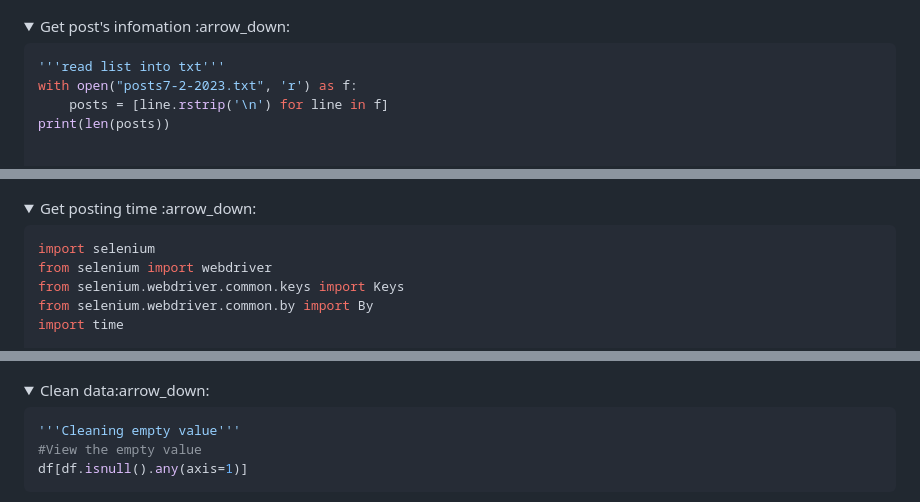
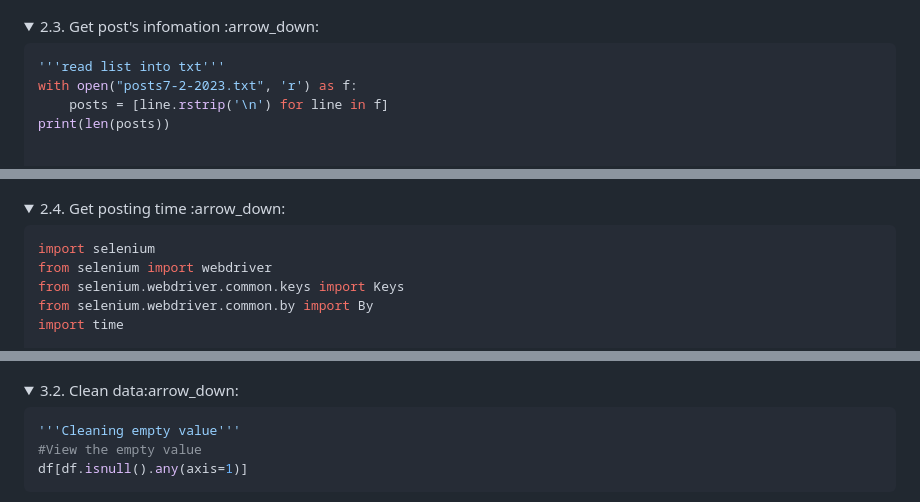
Before and after one commit to Cong-hau/analyze-old-car-selling-posts, a Markdown page: README.md, 3 parts joined by grey strips. GitHub-like rendering; folded sections open.

````diff
--- a/README.md
+++ b/README.md
@@ -66,7 +66,7 @@ with open('posts7-2-2023.txt', 'w') as f:
 
 </details>
 
-<details><summary> Get post's infomation :arrow_down: </summary>
+<details><summary> 2.3. Get post's infomation :arrow_down: </summary>
 
 ```python
 '''read list into txt'''
@@ -209,7 +209,7 @@ with open('data.csv', 'a', encoding='utf8', newline='') as output_file:
 
 </details>
 
-<details><summary> Get posting time :arrow_down: </summary>
+<details><summary> 2.4. Get posting time :arrow_down: </summary>
 
 ```python
 import selenium
@@ -255,7 +255,7 @@ df.columns
 
 </details>
 
-<details><summary> Clean data:arrow_down: </summary>
+<details><summary> 3.2. Clean data:arrow_down: </summary>
 
 ```python
 '''Cleaning empty value'''
````
Also changed, not shown: other parts of README.md (+24 -24 lines).
